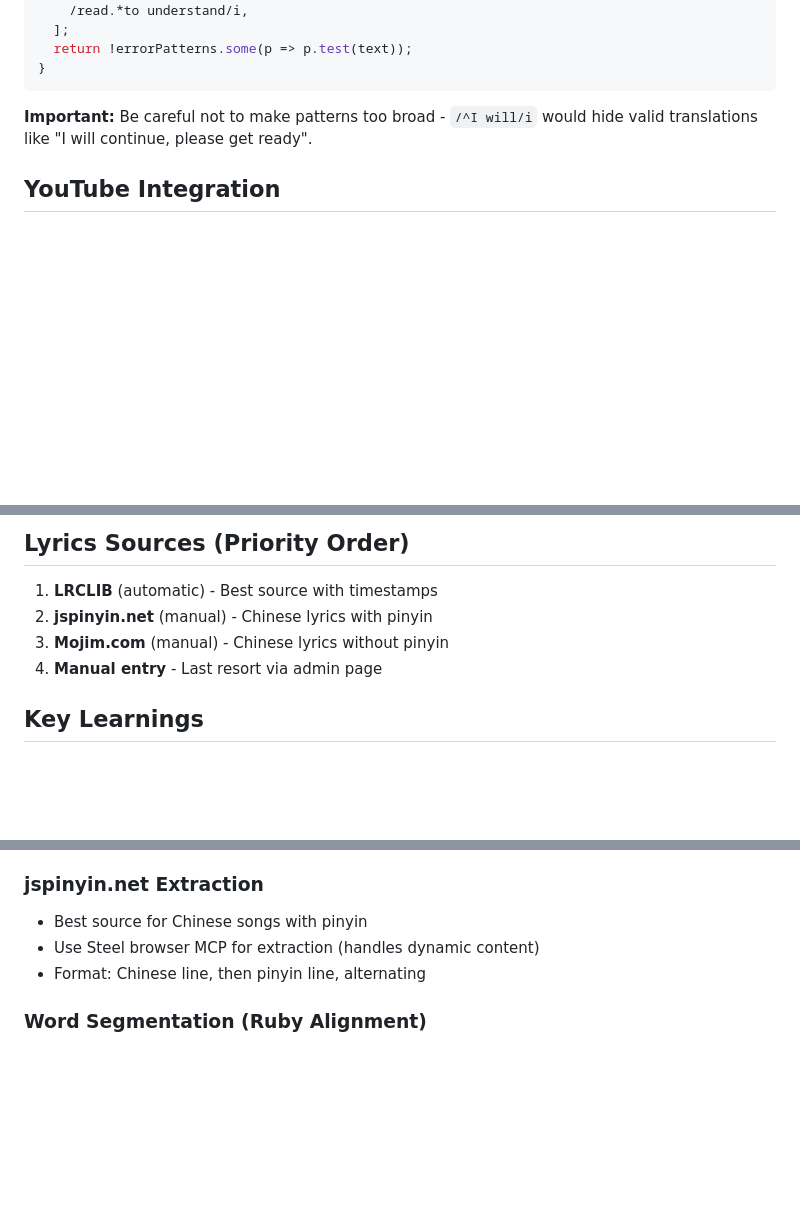
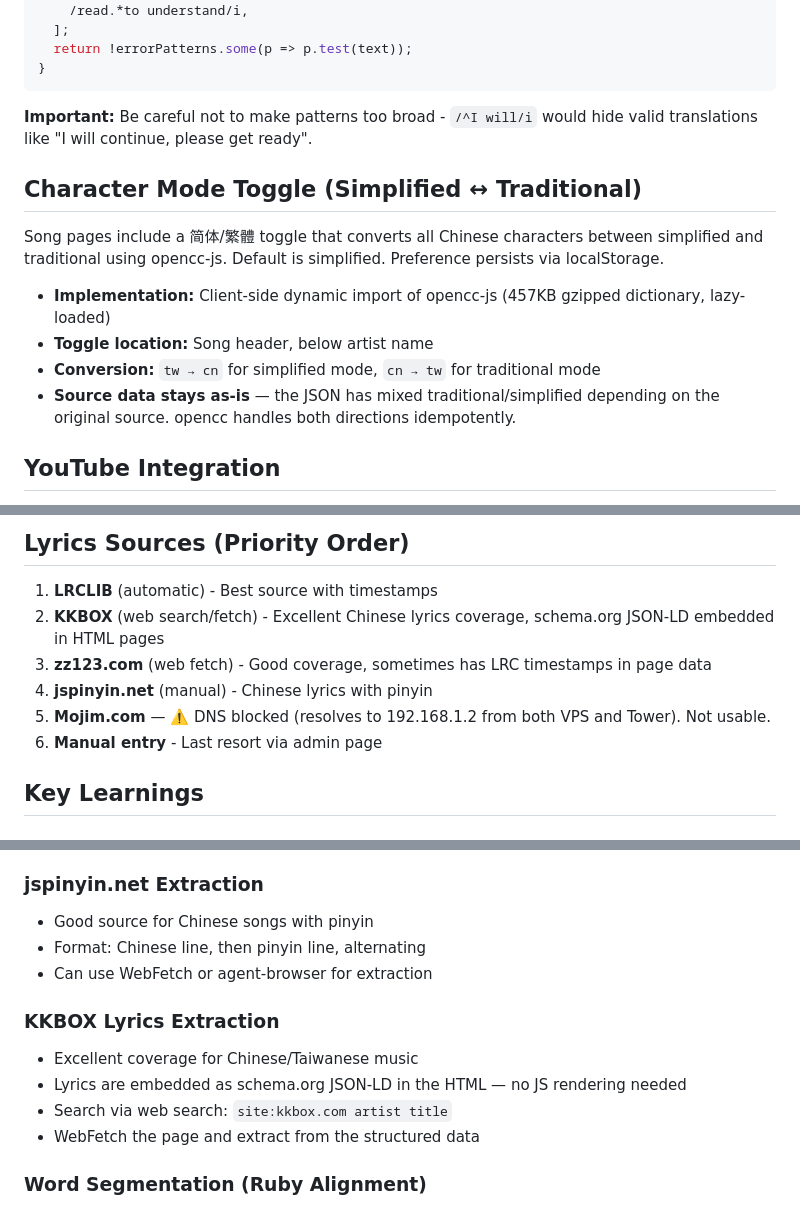
Before and after one commit to bulgogi777/lyric, a Markdown page: CLAUDE.md, 3 parts joined by grey strips. Drawn GitHub-style; blank space fills up the shorter version.

Commit message:
Update CLAUDE.md: yt-dlp via MeTube, KKBOX/zz123 sources, character toggle docs
- yt-dlp path updated to docker exec MeTube (all references)
- Added KKBOX and zz123.com as lyrics sources (proven this session)
- Noted Mojim.com DNS-blocked from VPS and Tower
- Documented simplified/traditional character toggle feature
- Added opencc-js to tech stack
- Replaced stale Steel browser MCP reference with WebFetch

Co-Authored-By: Claude Opus 4.6 (1M context) <noreply@anthropic.com>

```diff
--- a/CLAUDE.md
+++ b/CLAUDE.md
@@ -351,6 +352,15 @@ function isValidTranslation(text: string): boolean {
 
 **Important:** Be careful not to make patterns too broad - `/^I will/i` would hide valid translations like "I will continue, please get ready".
 
+## Character Mode Toggle (Simplified ↔ Traditional)
+
+Song pages include a 简体/繁體 toggle that converts all Chinese characters between simplified and traditional using opencc-js. Default is simplified. Preference persists via localStorage.
+
+- **Implementation:** Client-side dynamic import of opencc-js (457KB gzipped dictionary, lazy-loaded)
+- **Toggle location:** Song header, below artist name
+- **Conversion:** `tw → cn` for simplified mode, `cn → tw` for traditional mode
+- **Source data stays as-is** — the JSON has mixed traditional/simplified depending on the original source. opencc handles both directions idempotently.
+
 ## YouTube Integration
 
 - **Embedding:** Uses YouTube IFrame API (loaded in `YouTubePlayer.astro`)
@@ -383,9 +393,11 @@ Changes appear at lyric.bwe4.net within ~1 minute.
 ## Lyrics Sources (Priority Order)
 
 1. **LRCLIB** (automatic) - Best source with timestamps
-2. **jspinyin.net** (manual) - Chinese lyrics with pinyin
-3. **Mojim.com** (manual) - Chinese lyrics without pinyin
-4. **Manual entry** - Last resort via admin page
+2. **KKBOX** (web search/fetch) - Excellent Chinese lyrics coverage, schema.org JSON-LD embedded in HTML pages
+3. **zz123.com** (web fetch) - Good coverage, sometimes has LRC timestamps in page data
+4. **jspinyin.net** (manual) - Chinese lyrics with pinyin
+5. **Mojim.com** — ⚠️ DNS blocked (resolves to 192.168.1.2 from both VPS and Tower). Not usable.
+6. **Manual entry** - Last resort via admin page
 
 ## Key Learnings
 
@@ -410,9 +422,15 @@ Changes appear at lyric.bwe4.net within ~1 minute.
 - Can fail to translate certain lines (outputs `[translation unavailable]`)
 
 ### jspinyin.net Extraction
-- Best source for Chinese songs with pinyin
-- Use Steel browser MCP for extraction (handles dynamic content)
+- Good source for Chinese songs with pinyin
 - Format: Chinese line, then pinyin line, alternating
+- Can use WebFetch or agent-browser for extraction
+
+### KKBOX Lyrics Extraction
+- Excellent coverage for Chinese/Taiwanese music
+- Lyrics are embedded as schema.org JSON-LD in the HTML — no JS rendering needed
+- Search via web search: `site:kkbox.com artist title`
+- WebFetch the page and extract from the structured data
 
 ### Word Segmentation (Ruby Alignment)
 
```
Also changed, not shown: other parts of CLAUDE.md (+5 -4 lines).
